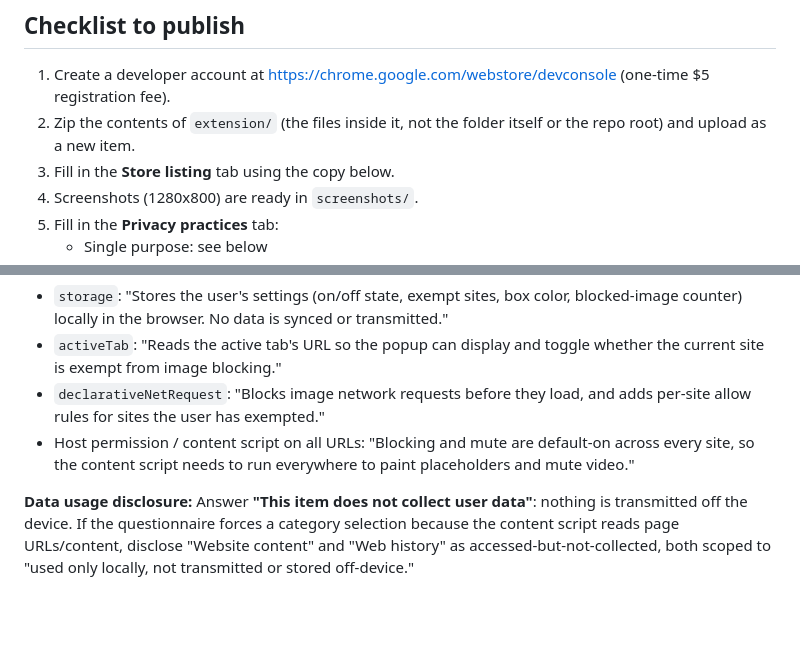
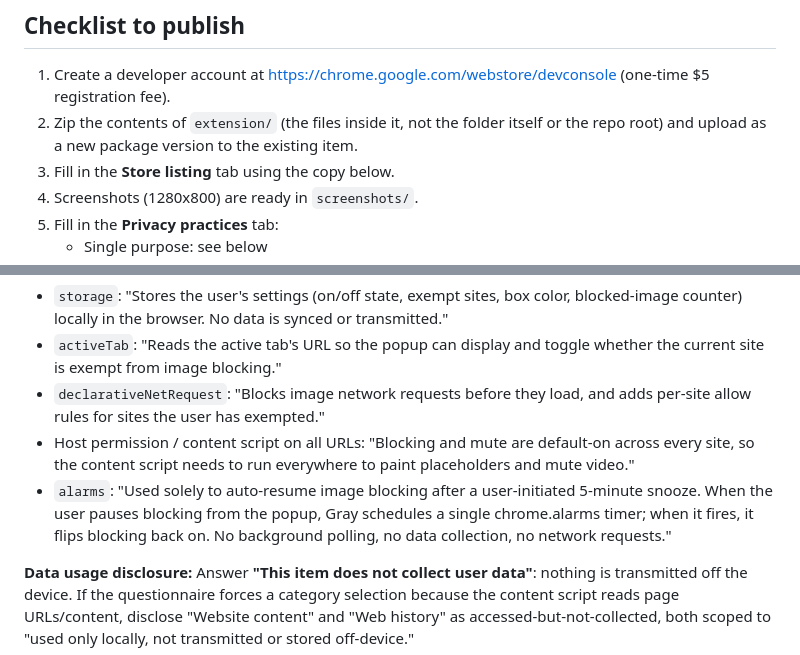
Before and after one commit to chauandrew/gray, a Markdown page: CHROME_STORE_LISTING.md, 2 parts joined by grey strips. Drawn GitHub-style; blank space fills up the shorter version.

Commit message:
Add alarms permission justification and fix store listing step 2
Step 2 said "upload as a new item," but this extension is already
published; it's a new package version to the existing item.

Co-Authored-By: Claude Sonnet 5 <noreply@anthropic.com>

```diff
--- a/CHROME_STORE_LISTING.md
+++ b/CHROME_STORE_LISTING.md
@@ -5,7 +5,7 @@ Copy-paste source for the Developer Dashboard fields. Not part of the extension
 ## Checklist to publish
 
 1. Create a developer account at https://chrome.google.com/webstore/devconsole (one-time $5 registration fee).
-2. Zip the contents of `extension/` (the files inside it, not the folder itself or the repo root) and upload as a new item.
+2. Zip the contents of `extension/` (the files inside it, not the folder itself or the repo root) and upload as a new package version to the existing item.
 3. Fill in the **Store listing** tab using the copy below.
 4. Screenshots (1280x800) are ready in `screenshots/`.
 5. Fill in the **Privacy practices** tab:
@@ -53,6 +53,7 @@ Gray blocks images and mutes video by default on web pages, for faster, lighter
 - `activeTab`: "Reads the active tab's URL so the popup can display and toggle whether the current site is exempt from image blocking."
 - `declarativeNetRequest`: "Blocks image network requests before they load, and adds per-site allow rules for sites the user has exempted."
 - Host permission / content script on all URLs: "Blocking and mute are default-on across every site, so the content script needs to run everywhere to paint placeholders and mute video."
+- `alarms`: "Used solely to auto-resume image blocking after a user-initiated 5-minute snooze. When the user pauses blocking from the popup, Gray schedules a single chrome.alarms timer; when it fires, it flips blocking back on. No background polling, no data collection, no network requests."
 
 **Data usage disclosure:**
 Answer **"This item does not collect user data"**: nothing is transmitted off the device. If the questionnaire forces a category selection because the content script reads page URLs/content, disclose "Website content" and "Web history" as accessed-but-not-collected, both scoped to "used only locally, not transmitted or stored off-device."
```
